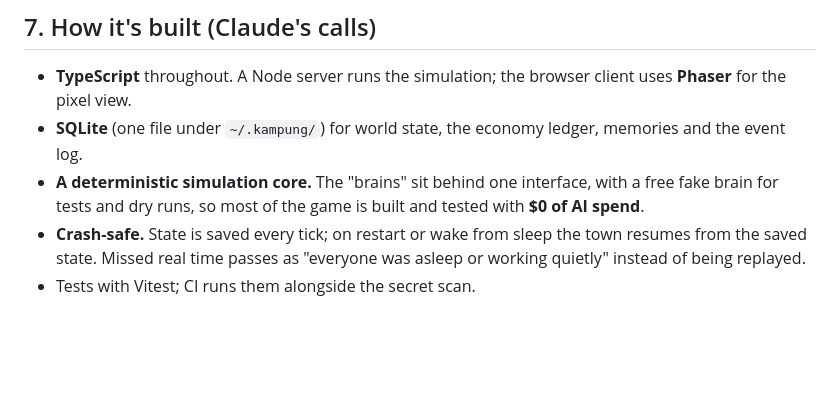
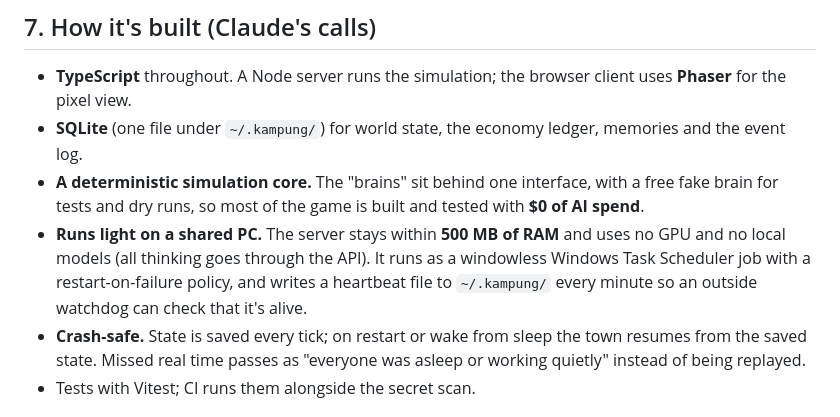
Before and after one commit to kopipengsiewdai/pixel-kampung, a Markdown page: docs/design/v1-spec.md, the part around the change. GitHub-like rendering; blank space fills up the shorter version.

Commit message:
docs(spec): shared-PC limits - 500 MB RAM, no GPU, scheduled task, heartbeat
Co-Authored-By: Claude Opus 5.5 <noreply@anthropic.com>

```diff
--- a/docs/design/v1-spec.md
+++ b/docs/design/v1-spec.md
@@ -140,6 +140,11 @@ private and never committed.
 - **A deterministic simulation core.** The "brains" sit behind one
   interface, with a free fake brain for tests and dry runs, so most of the
   game is built and tested with **$0 of AI spend**.
+- **Runs light on a shared PC.** The server stays within **500 MB of RAM**
+  and uses no GPU and no local models (all thinking goes through the API).
+  It runs as a windowless Windows Task Scheduler job with a restart-on-failure
+  policy, and writes a heartbeat file to `~/.kampung/` every minute so an
+  outside watchdog can check that it's alive.
 - **Crash-safe.** State is saved every tick; on restart or wake from sleep the
   town resumes from the saved state. Missed real time passes as "everyone was
   asleep or working quietly" instead of being replayed.
```
